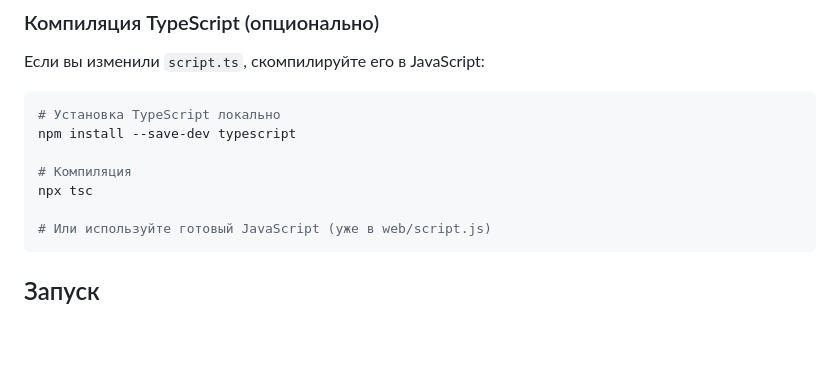
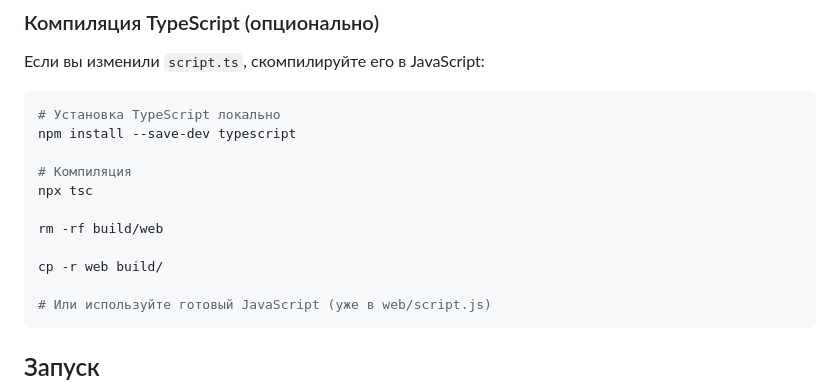
Before and after one commit to AlexeyL54/mtop, a Markdown page: README.md, the part around one of its changes. Rendered like a GitHub page; blank space fills up the shorter version.

````diff
--- a/README.md
+++ b/README.md
@@ -64,6 +64,10 @@ npm install --save-dev typescript
 
 # Компиляция
 npx tsc
+
+rm -rf build/web
+
+cp -r web build/
 
 # Или используйте готовый JavaScript (уже в web/script.js)
 ```
````
Also changed, not shown: other parts of README.md (+1 -1 lines).
